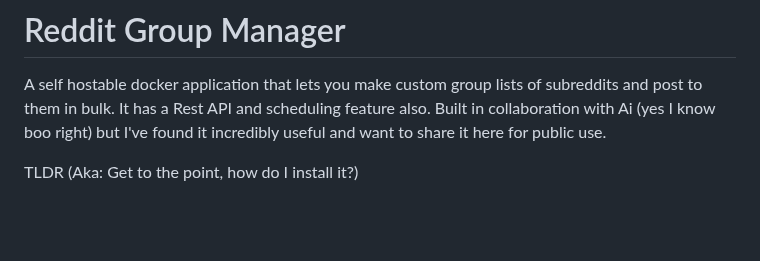
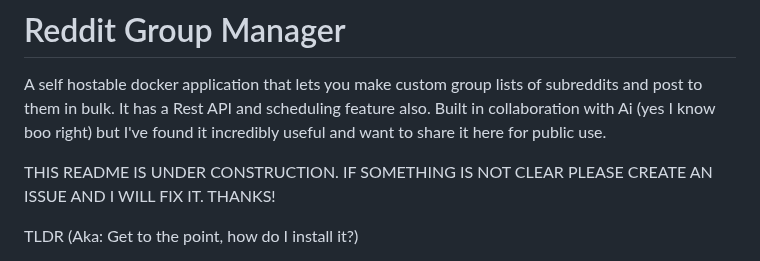
Before and after one commit to tylerdurden4285/RedditGroupManager, a Markdown page: README.md, the part around the change. GitHub-like rendering; blank space fills up the shorter version.

```diff
--- a/README.md
+++ b/README.md
@@ -1,5 +1,7 @@
 # Reddit Group Manager
 A self hostable docker application that lets you make custom group lists of subreddits and post to them in bulk. It has a Rest API and scheduling feature also. Built in collaboration with Ai (yes I know boo right) but I've found it incredibly useful and want to share it here for public use.
+
+THIS README IS UNDER CONSTRUCTION. IF SOMETHING IS NOT CLEAR PLEASE CREATE AN ISSUE AND I WILL FIX IT. THANKS!
 
 TLDR (Aka: Get to the point, how do I install it?)
 1. copy the .env.example to .env and edit your values accordingly
```
